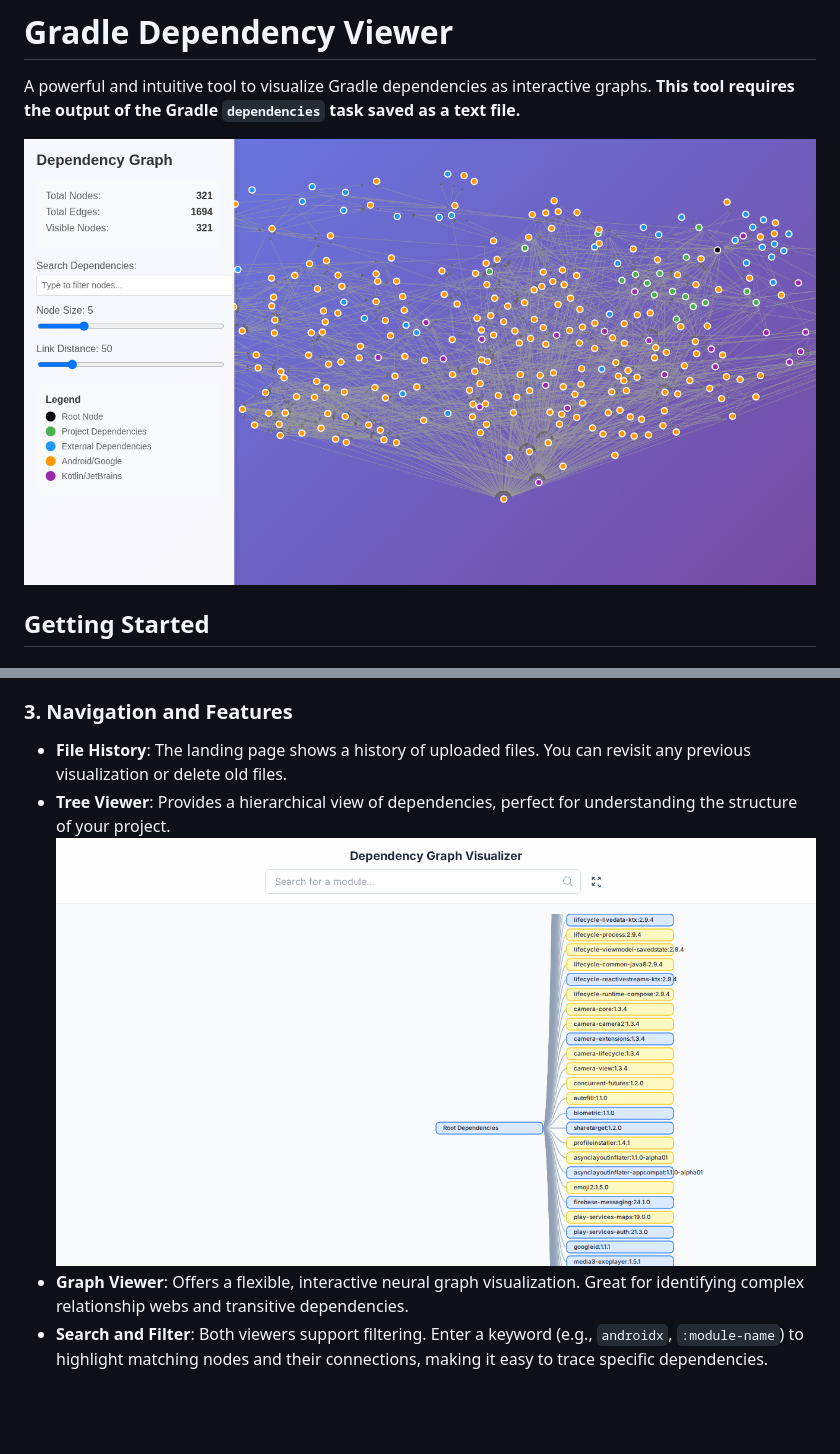
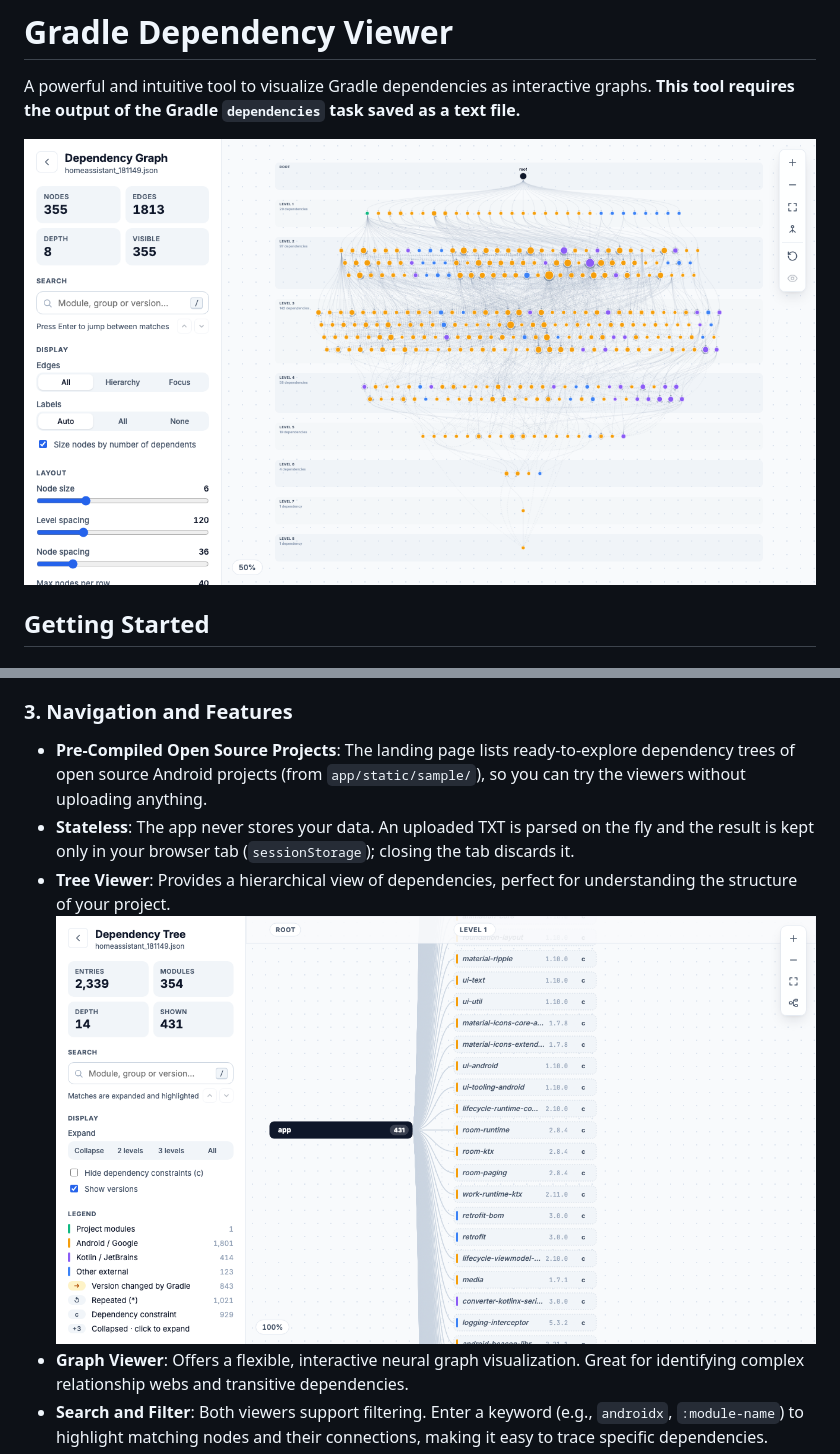
Before and after one commit to fajarnuha/gradle-dependency-viewer, a Markdown page: README.md, 2 parts joined by grey strips. Rendered like a GitHub page; pictures changed too: screenshot/graph_viewer.png, screenshot/tree_viewer.png; blank space fills up the shorter version.

```diff
--- a/README.md
+++ b/README.md
@@ -38,7 +38,8 @@ Run the following command in your Gradle project root to generate a text file of
 3. The app will automatically parse the file and redirect you to the visualization.
 
 ### 3. Navigation and Features
-- **File History**: The landing page shows a history of uploaded files. You can revisit any previous visualization or delete old files.
+- **Pre-Compiled Open Source Projects**: The landing page lists ready-to-explore dependency trees of open source Android projects (from `app/static/sample/`), so you can try the viewers without uploading anything.
+- **Stateless**: The app never stores your data. An uploaded TXT is parsed on the fly and the result is kept only in your browser tab (`sessionStorage`); closing the tab discards it.
 - **Tree Viewer**: Provides a hierarchical view of dependencies, perfect for understanding the structure of your project.
   ![Tree Viewer](screenshot/tree_viewer.png)
 - **Graph Viewer**: Offers a flexible, interactive neural graph visualization. Great for identifying complex relationship webs and transitive dependencies.
```
Also changed, not shown: 12 other files.
